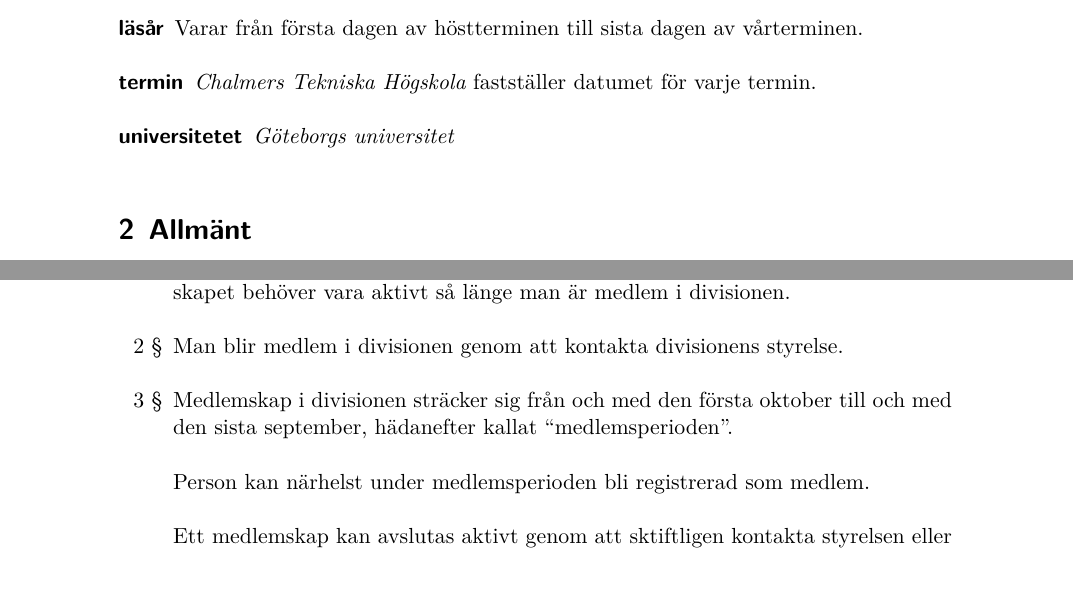
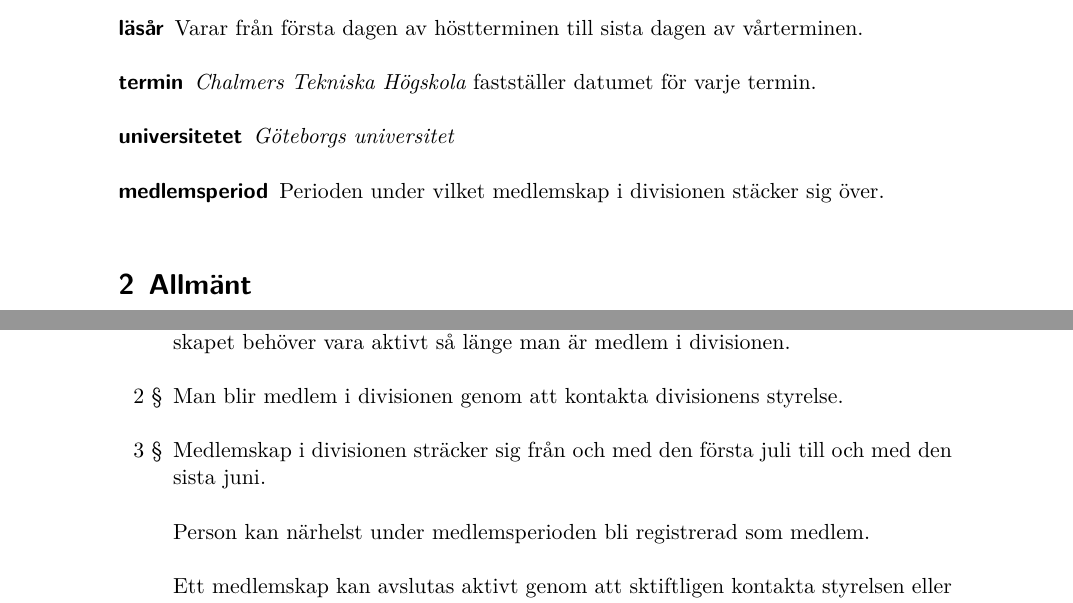
Before and after one commit to sluggerbit/dokument, a LaTeX document (styrdokument/Datavetenskapsdivisionen stadga.tex): two parts of pages 1 and 3 of 12, joined at a grey line, cut so that both start at the same text. Compiled offline with XeLaTeX.

Commit message:
Updated stadgan according to 4.5

```diff
--- a/styrdokument/Datavetenskapsdivisionen stadga.tex
+++ b/styrdokument/Datavetenskapsdivisionen stadga.tex
@@ -32,6 +32,8 @@
 		\item[termin] \emph{Chalmers Tekniska Högskola} fastställer datumet för varje termin.
 
 		\item[universitetet] \emph{Göteborgs universitet}
+
+                \item[medlemsperiod] Perioden under vilket medlemskap i divisionen stäcker sig över.
 	\end{description}
 
 	\section{Allmänt}
@@ -101,7 +103,7 @@
 
 		\item Man blir medlem i divisionen genom att kontakta divisionens styrelse.
 
-		\item Medlemskap i divisionen sträcker sig från och med den första oktober till och med den sista september, hädanefter kallat ``medlemsperioden''.
+		\item Medlemskap i divisionen sträcker sig från och med den första juli till och med den sista juni.
 
 		Person kan närhelst under medlemsperioden bli registrerad som medlem.
 
```
